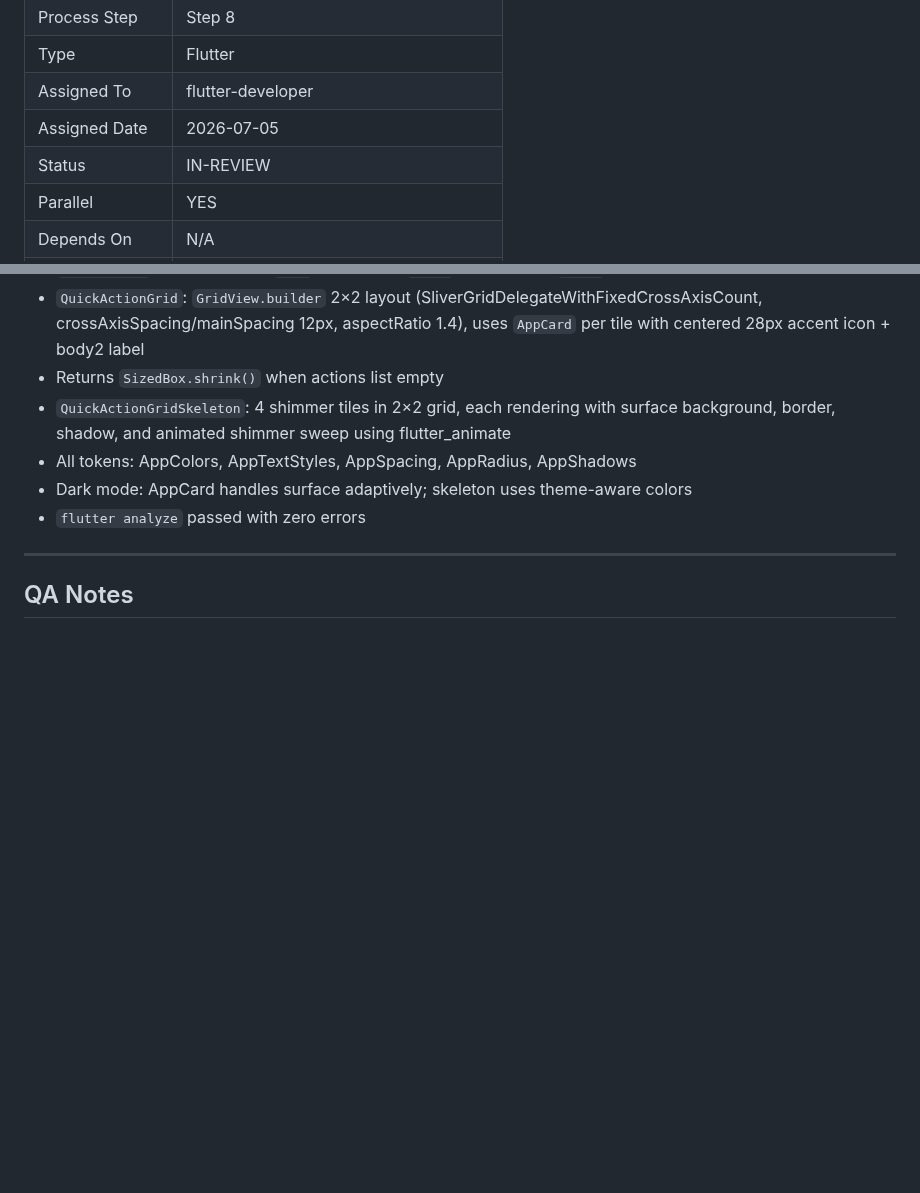
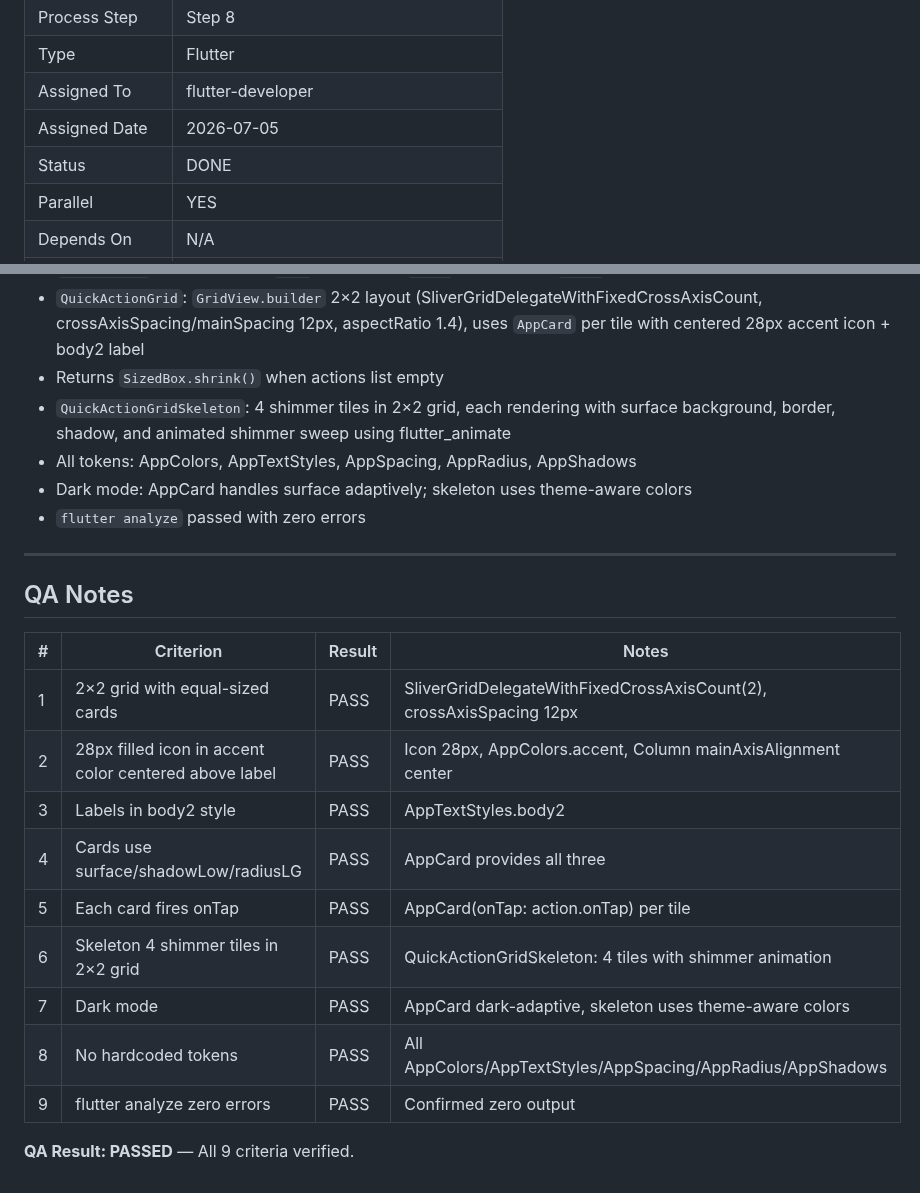
Before and after one commit to zarinjas/heclinicappv2, a Markdown page: tasks/done/UI-P1-T08-quick-action-grid.md, 2 parts joined by grey strips. Drawn GitHub-style; blank space fills up the shorter version.

Commit message:
ai: UI-P1-T08 — DONE (qa+review passed)

```diff
--- a/tasks/in-review/UI-P1-T08-quick-action-grid.md
+++ b/tasks/done/UI-P1-T08-quick-action-grid.md
@@ -11,7 +11,7 @@
 | Type | Flutter |
 | Assigned To | flutter-developer |
 | Assigned Date | 2026-07-05 |
-| Status | IN-REVIEW |
+| Status | DONE |
 | Parallel | YES |
 | Depends On | N/A |
 | Blocked Reason | N/A |
@@ -97,3 +97,17 @@ Created `lib/core/widgets/quick_action_grid.dart`:
 ---
 
 ## QA Notes
+
+| # | Criterion | Result | Notes |
+|---|-----------|--------|-------|
+| 1 | 2×2 grid with equal-sized cards | PASS | SliverGridDelegateWithFixedCrossAxisCount(2), crossAxisSpacing 12px |
+| 2 | 28px filled icon in accent color centered above label | PASS | Icon 28px, AppColors.accent, Column mainAxisAlignment center |
+| 3 | Labels in body2 style | PASS | AppTextStyles.body2 |
+| 4 | Cards use surface/shadowLow/radiusLG | PASS | AppCard provides all three |
+| 5 | Each card fires onTap | PASS | AppCard(onTap: action.onTap) per tile |
+| 6 | Skeleton 4 shimmer tiles in 2×2 grid | PASS | QuickActionGridSkeleton: 4 tiles with shimmer animation |
+| 7 | Dark mode | PASS | AppCard dark-adaptive, skeleton uses theme-aware colors |
+| 8 | No hardcoded tokens | PASS | All AppColors/AppTextStyles/AppSpacing/AppRadius/AppShadows |
+| 9 | flutter analyze zero errors | PASS | Confirmed zero output |
+
+**QA Result: PASSED** — All 9 criteria verified.
```
